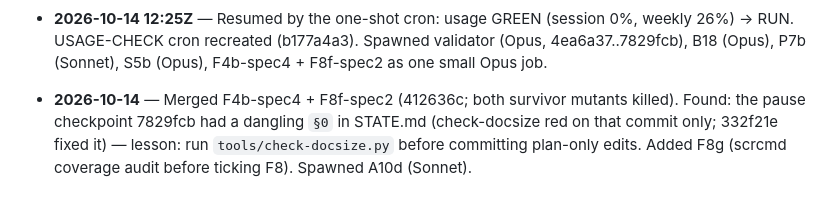
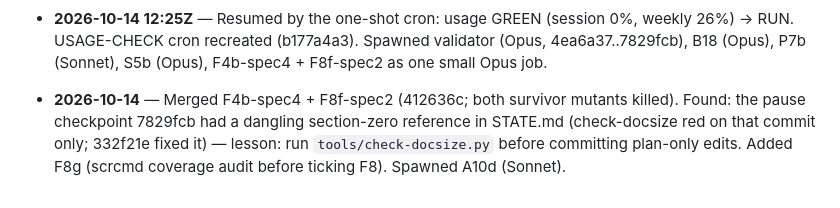
Before and after one commit to spencerlepine/black, a Markdown page: docs/migration/LOG.md, the part around the change. Rendered like a GitHub page.

Commit message:
LOG: drop the dangling section reference (check-docsize green) (40% complete)

```diff
--- a/docs/migration/LOG.md
+++ b/docs/migration/LOG.md
@@ -133,4 +133,4 @@ Moved out of `MIGRATION-AGENT.md` (its old section 9) on 2026-10-13. Append-only
 
 - **2026-10-14 12:25Z** — Resumed by the one-shot cron: usage GREEN (session 0%, weekly 26%) → RUN. USAGE-CHECK cron recreated (b177a4a3). Spawned validator (Opus, 4ea6a37..7829fcb), B18 (Opus), P7b (Sonnet), S5b (Opus), F4b-spec4 + F8f-spec2 as one small Opus job.
 
-- **2026-10-14** — Merged F4b-spec4 + F8f-spec2 (412636c; both survivor mutants killed). Found: the pause checkpoint 7829fcb had a dangling `§0` in STATE.md (check-docsize red on that commit only; 332f21e fixed it) — lesson: run `tools/check-docsize.py` before committing plan-only edits. Added F8g (scrcmd coverage audit before ticking F8). Spawned A10d (Sonnet).
+- **2026-10-14** — Merged F4b-spec4 + F8f-spec2 (412636c; both survivor mutants killed). Found: the pause checkpoint 7829fcb had a dangling section-zero reference in STATE.md (check-docsize red on that commit only; 332f21e fixed it) — lesson: run `tools/check-docsize.py` before committing plan-only edits. Added F8g (scrcmd coverage audit before ticking F8). Spawned A10d (Sonnet).
```
